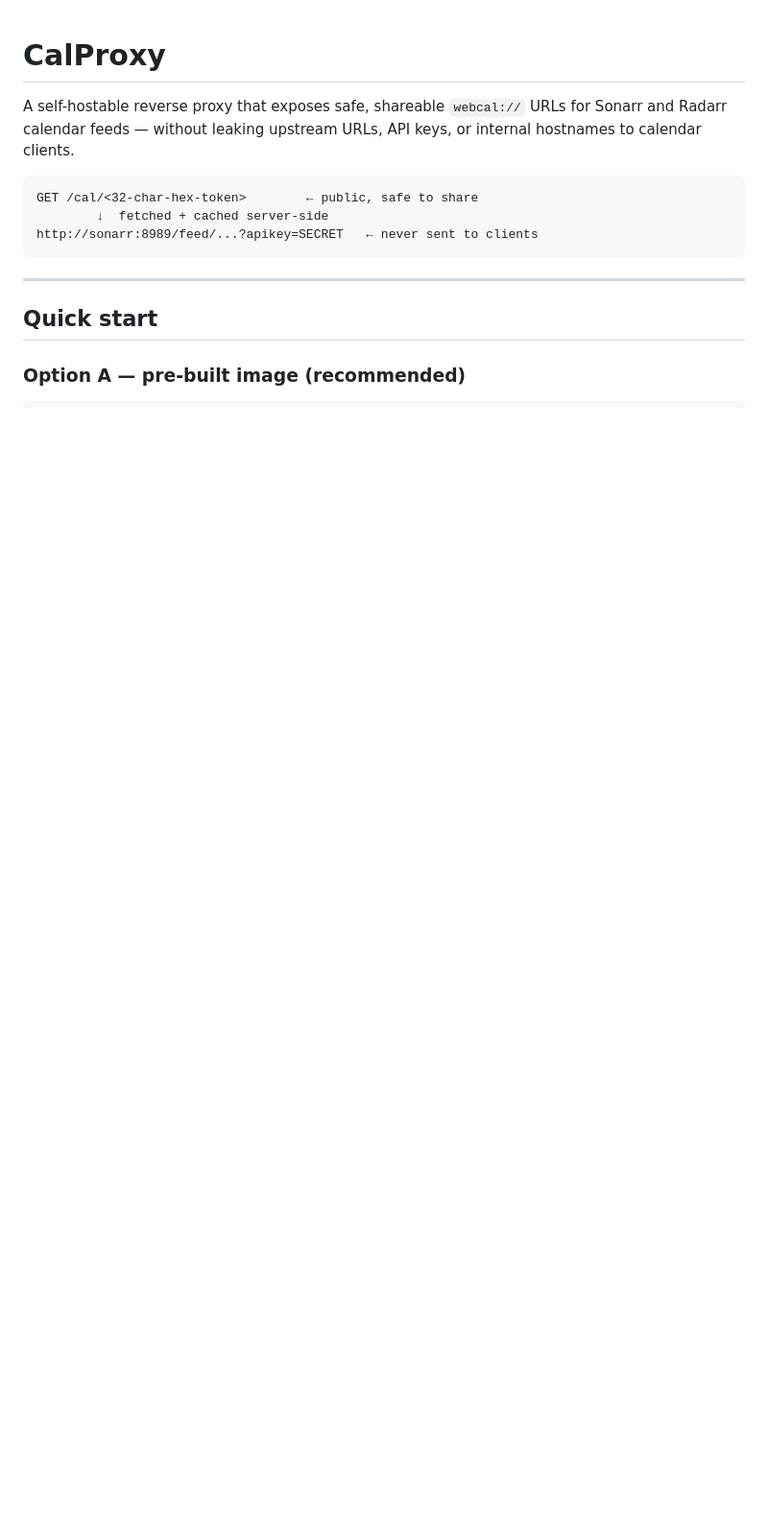
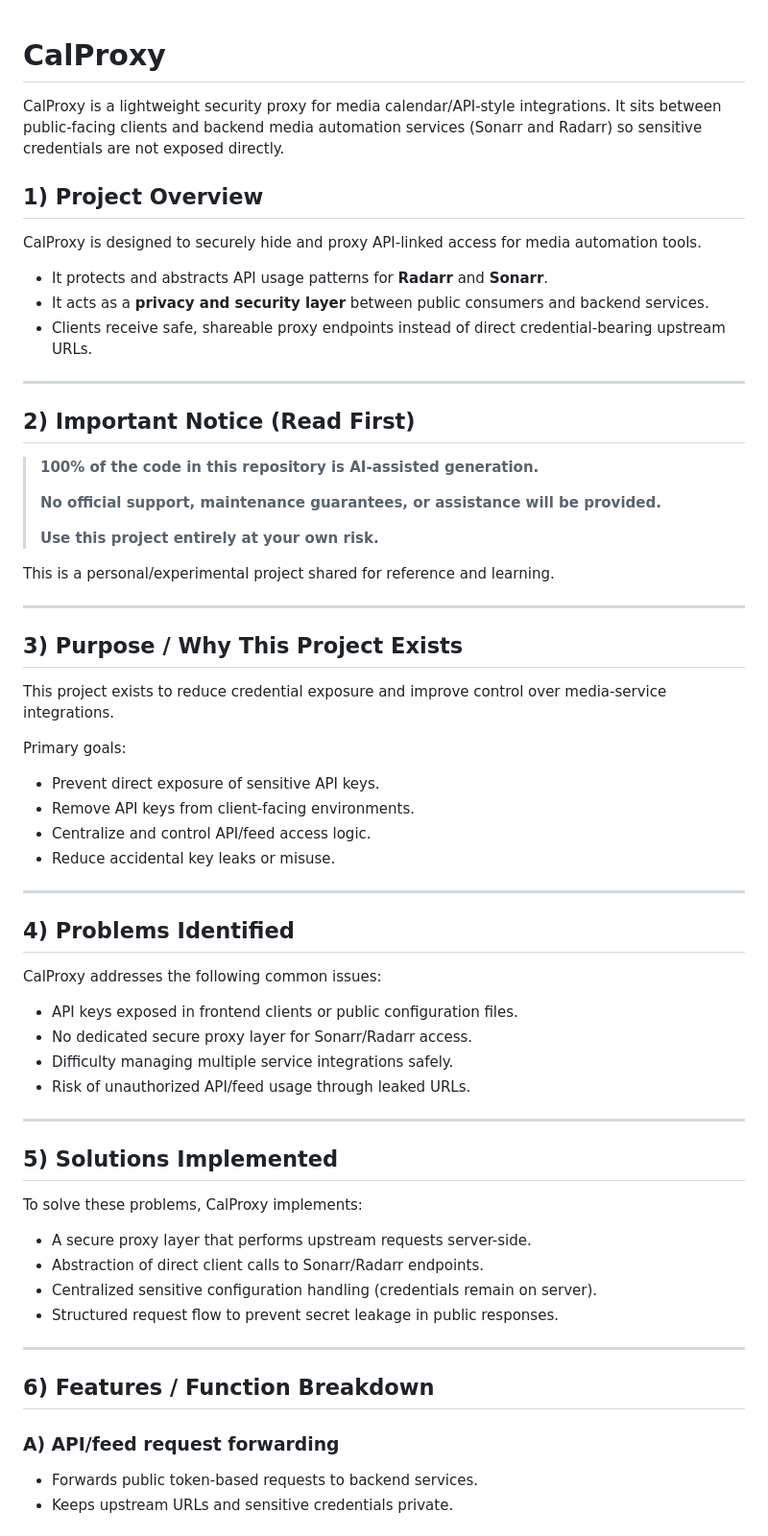
Before and after one commit to Chr0mX/CalProxy, a Markdown page: README.md, the part around one of its changes. Shown at 96% size. Rendered like a GitHub page; blank space fills up the shorter version.

````diff
--- a/README.md
+++ b/README.md
@@ -1,18 +1,68 @@
 # CalProxy
 
-A self-hostable reverse proxy that exposes safe, shareable `webcal://` URLs for
-Sonarr and Radarr calendar feeds — without leaking upstream URLs, API keys, or
-internal hostnames to calendar clients.
+CalProxy is a lightweight security proxy for media calendar/API-style integrations.
+It sits between public-facing clients and backend media automation services (Sonarr and Radarr) so sensitive credentials are not exposed directly.
 
-```
-GET /cal/<32-char-hex-token>        ← public, safe to share
-        ↓  fetched + cached server-side
-http://sonarr:8989/feed/...?apikey=SECRET   ← never sent to clients
-```
+## 1) Project Overview
+
+CalProxy is designed to securely hide and proxy API-linked access for media automation tools.
+
+- It protects and abstracts API usage patterns for **Radarr** and **Sonarr**.
+- It acts as a **privacy and security layer** between public consumers and backend services.
+- Clients receive safe, shareable proxy endpoints instead of direct credential-bearing upstream URLs.
 
 ---
 
-## Quick start
+## 2) Important Notice (Read First)
 
-### Option A — pre-built image (recommended)
+> **100% of the code in this repository is AI-assisted generation.**
+>
+> **No official support, maintenance guarantees, or assistance will be provided.**
+>
+> **Use this project entirely at your own risk.**
 
+This is a personal/experimental project shared for reference and learning.
+
+---
+
+## 3) Purpose / Why This Project Exists
+
+This project exists to reduce credential exposure and improve control over media-service integrations.
+
+Primary goals:
+
+- Prevent direct exposure of sensitive API keys.
+- Remove API keys from client-facing environments.
+- Centralize and control API/feed access logic.
+- Reduce accidental key leaks or misuse.
+
+---
+
+## 4) Problems Identified
+
+CalProxy addresses the following common issues:
+
+- API keys exposed in frontend clients or public configuration files.
+- No dedicated secure proxy layer for Sonarr/Radarr access.
+- Difficulty managing multiple service integrations safely.
+- Risk of unauthorized API/feed usage through leaked URLs.
+
+---
+
+## 5) Solutions Implemented
+
+To solve these problems, CalProxy implements:
+
+- A secure proxy layer that performs upstream requests server-side.
+- Abstraction of direct client calls to Sonarr/Radarr endpoints.
+- Centralized sensitive configuration handling (credentials remain on server).
+- Structured request flow to prevent secret leakage in public responses.
+
+---
+
+## 6) Features / Function Breakdown
+
+### A) API/feed request forwarding
+- Forwards public token-based requests to backend services.
+- Keeps upstream URLs and sensitive credentials private.
+
````
Also changed, not shown: other parts of README.md (+77 -149 lines).
